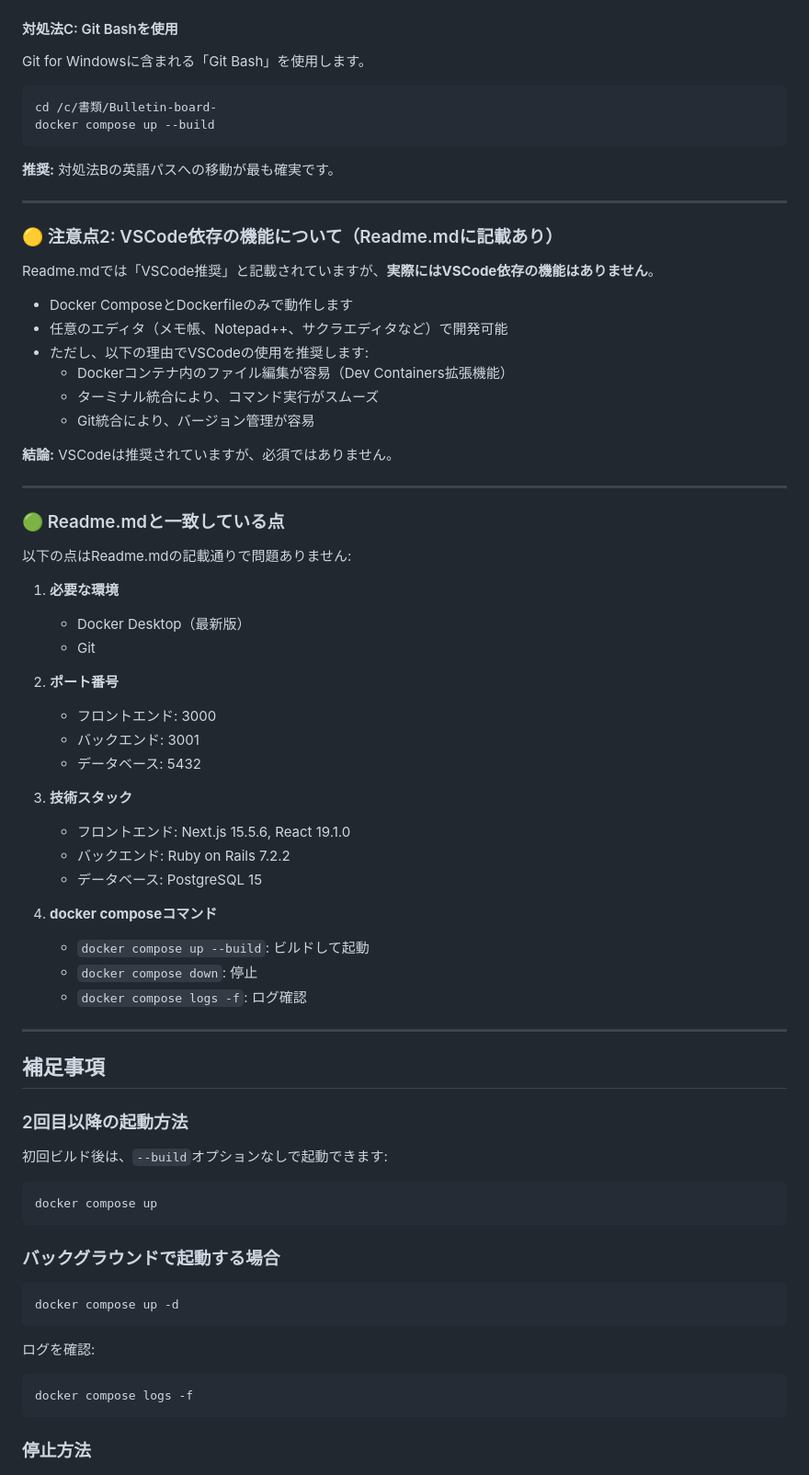
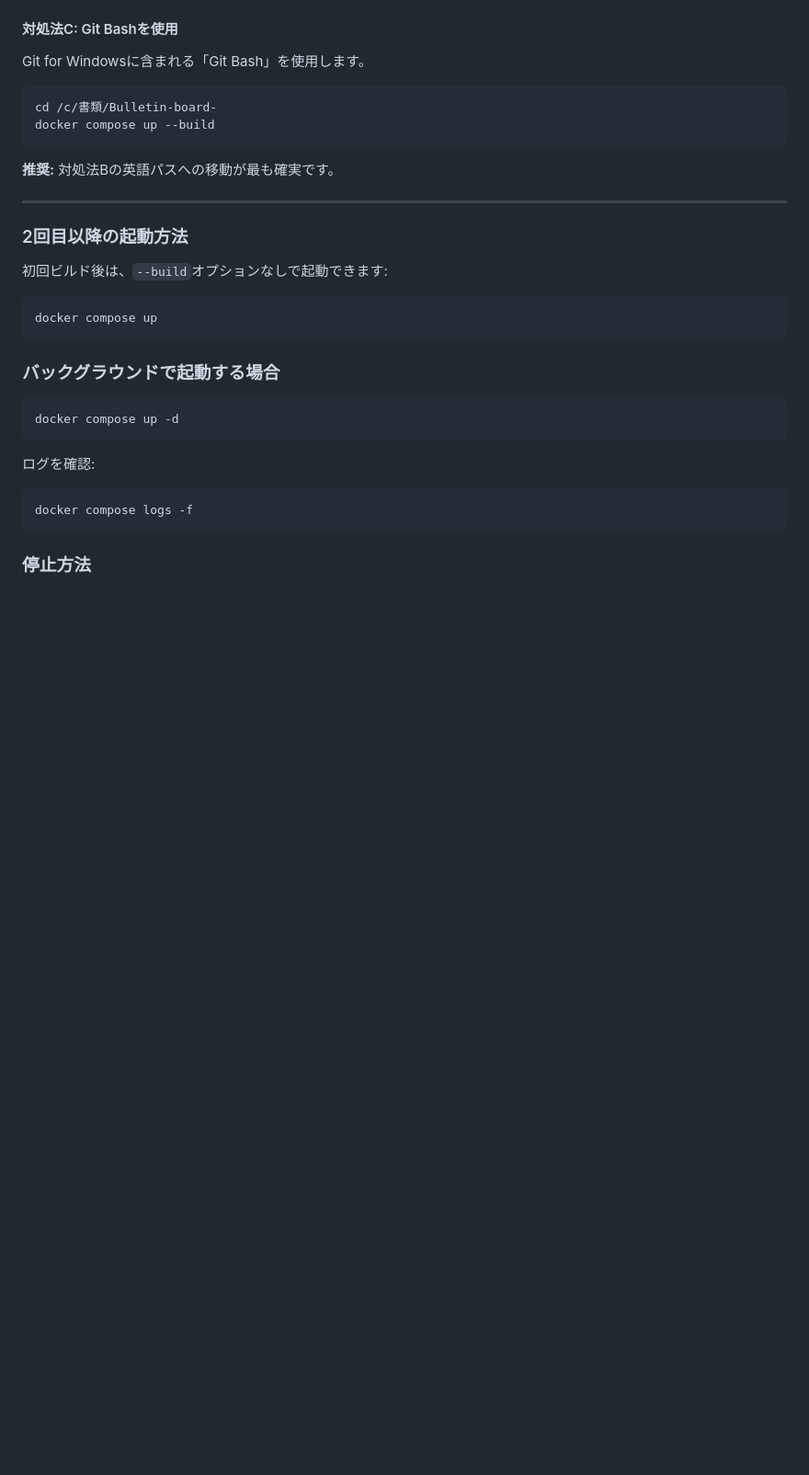
Before and after one commit to TGU-Devs/TGline, a Markdown page: 実行手順と変更点まとめ.md, the part around one of its changes. Shown at 92% size. GitHub-like rendering; blank space fills up the shorter version.

Commit message:
Add security notes to README and remove unnecessary VSCode dependencies

```diff
--- a/実行手順と変更点まとめ.md
+++ b/実行手順と変更点まとめ.md
@@ -346,48 +354,6 @@ docker compose up --build
 
 ---
 
-### 🟡 注意点2: VSCode依存の機能について（Readme.mdに記載あり）
-
-Readme.mdでは「VSCode推奨」と記載されていますが、**実際にはVSCode依存の機能はありません**。
-
-- Docker ComposeとDockerfileのみで動作します
-- 任意のエディタ（メモ帳、Notepad++、サクラエディタなど）で開発可能
-- ただし、以下の理由でVSCodeの使用を推奨します:
-  - Dockerコンテナ内のファイル編集が容易（Dev Containers拡張機能）
-  - ターミナル統合により、コマンド実行がスムーズ
-  - Git統合により、バージョン管理が容易
-
-**結論:** VSCodeは推奨されていますが、必須ではありません。
-
----
-
-### 🟢 Readme.mdと一致している点
-
-以下の点はReadme.mdの記載通りで問題ありません:
-
-1. **必要な環境**
-   - Docker Desktop（最新版）
-   - Git
-
-2. **ポート番号**
-   - フロントエンド: 3000
-   - バックエンド: 3001
-   - データベース: 5432
-
-3. **技術スタック**
-   - フロントエンド: Next.js 15.5.6, React 19.1.0
-   - バックエンド: Ruby on Rails 7.2.2
-   - データベース: PostgreSQL 15
-
-4. **docker composeコマンド**
-   - `docker compose up --build`: ビルドして起動
-   - `docker compose down`: 停止
-   - `docker compose logs -f`: ログ確認
-
----
-
-## 補足事項
-
 ### 2回目以降の起動方法
 
 初回ビルド後は、`--build`オプションなしで起動できます:
```
Also changed, not shown: other parts of 実行手順と変更点まとめ.md (+9 -8 lines).
